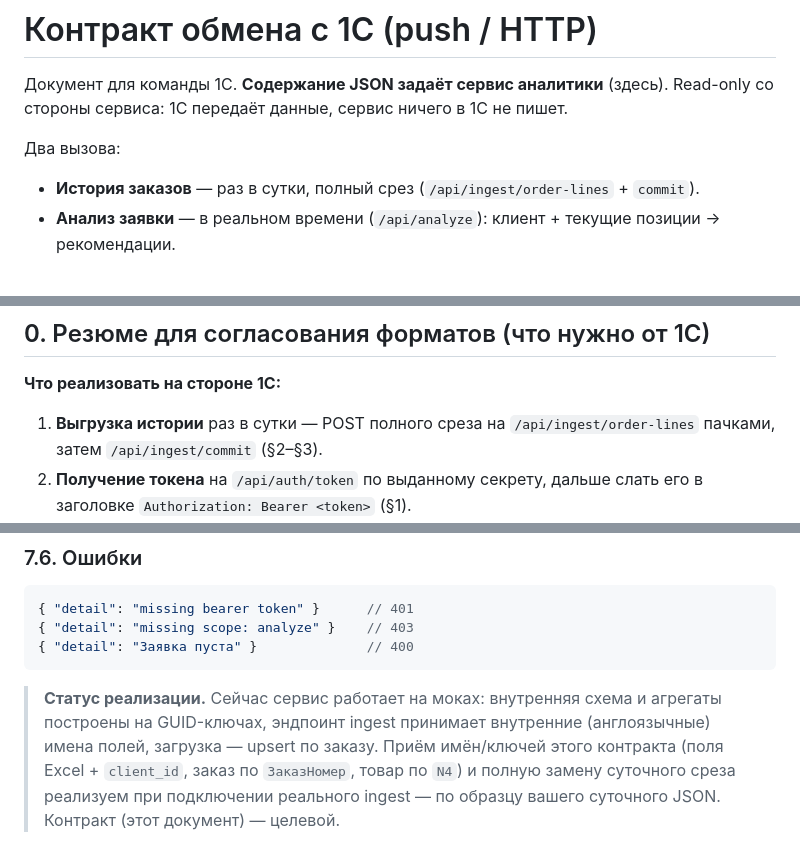
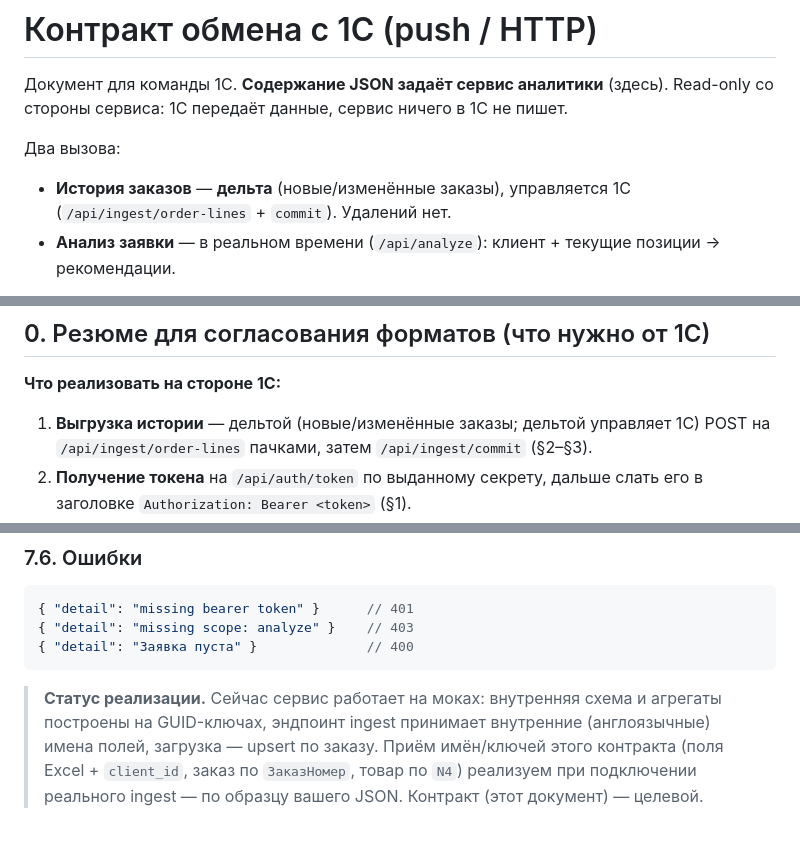
Before and after one commit to romfet/agsales, a Markdown page: docs/onec_ingest_contract.md, 3 parts joined by grey strips. Drawn GitHub-style.

```diff
--- a/docs/onec_ingest_contract.md
+++ b/docs/onec_ingest_contract.md
@@ -4,7 +4,8 @@
 Read-only со стороны сервиса: 1С передаёт данные, сервис ничего в 1С не пишет.
 
 Два вызова:
-- **История заказов** — раз в сутки, полный срез (`/api/ingest/order-lines` + `commit`).
+- **История заказов** — **дельта** (новые/изменённые заказы), управляется 1С
+  (`/api/ingest/order-lines` + `commit`). Удалений нет.
 - **Анализ заявки** — в реальном времени (`/api/analyze`): клиент + текущие позиции → рекомендации.
 
 История = **ровно та же выгрузка, что Excel-файл «Результат…»**, плюс поле `client_id`.
@@ -21,8 +22,8 @@ Read-only со стороны сервиса: 1С передаёт данные,
 ## 0. Резюме для согласования форматов (что нужно от 1С)
 
 **Что реализовать на стороне 1С:**
-1. **Выгрузка истории** раз в сутки — POST полного среза на `/api/ingest/order-lines`
-   пачками, затем `/api/ingest/commit` (§2–§3).
+1. **Выгрузка истории** — дельтой (новые/изменённые заказы; дельтой управляет 1С)
+   POST на `/api/ingest/order-lines` пачками, затем `/api/ingest/commit` (§2–§3).
 2. **Получение токена** на `/api/auth/token` по выданному секрету, дальше слать его
    в заголовке `Authorization: Bearer <token>` (§1).
 3. **Вызов анализа** `/api/analyze` при разборе заявки оператором (§4) — формат запроса/ответа.
@@ -246,5 +254,5 @@ POST /api/analyze                Authorization: Bearer <access_token>
 > агрегаты построены на GUID-ключах, эндпоинт ingest принимает внутренние
 > (англоязычные) имена полей, загрузка — upsert по заказу. Приём имён/ключей
 > этого контракта (поля Excel + `client_id`, заказ по `ЗаказНомер`, товар по `N4`)
-> и полную замену суточного среза реализуем при подключении реального ingest —
-> по образцу вашего суточного JSON. Контракт (этот документ) — целевой.
+> реализуем при подключении реального ingest — по образцу вашего JSON. Контракт
+> (этот документ) — целевой.
```
Also changed, not shown: other parts of docs/onec_ingest_contract.md (+22 -15 lines), docs/onec_integration.md (+7 -7 lines).
